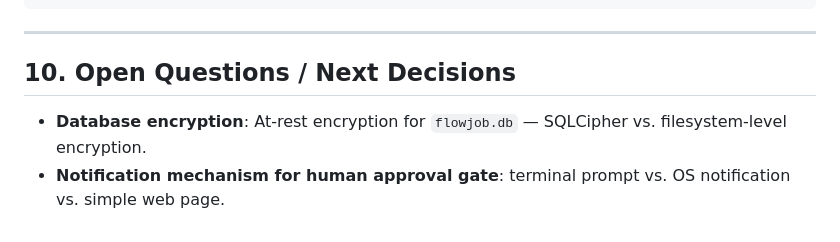
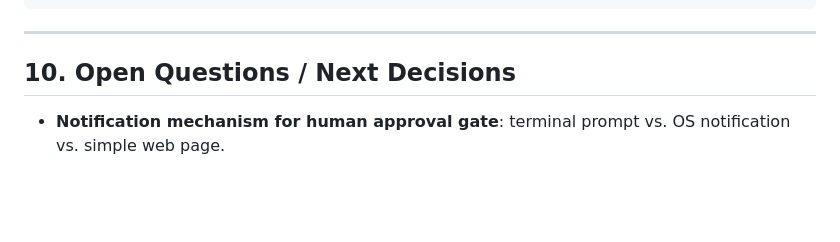
Before and after one commit to iaminfadel/flowjob, a Markdown page: design_spec.md, the part around the change. Rendered like a GitHub page; blank space fills up the shorter version.

Commit message:
docs: remove DB encryption from open questions (resolves #11)

```diff
--- a/design_spec.md
+++ b/design_spec.md
@@ -333,5 +333,4 @@ flowjob/
 
 ## 10. Open Questions / Next Decisions
 
-- **Database encryption**: At-rest encryption for `flowjob.db` — SQLCipher vs. filesystem-level encryption.
 - **Notification mechanism for human approval gate**: terminal prompt vs. OS notification vs. simple web page.
```
